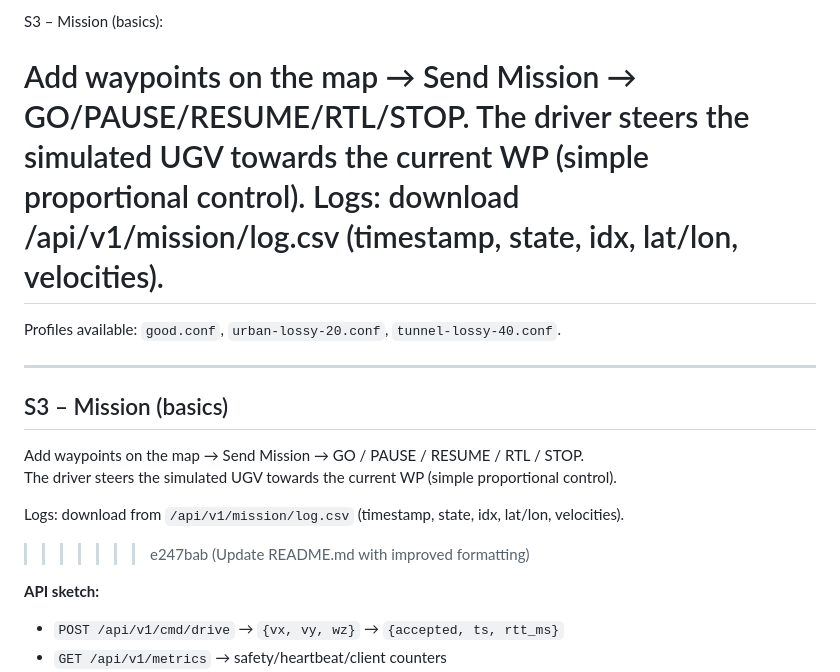
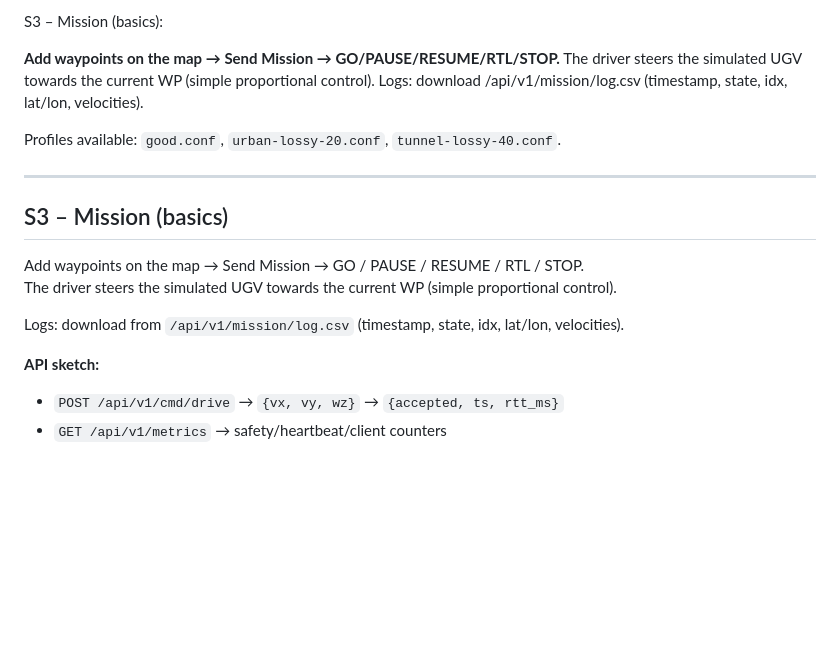
Before and after one commit to abram-prog/rocu-lite, a Markdown page: README.md, the part around the change printed below. GitHub-like rendering; blank space fills up the shorter version.

```diff
--- a/README.md
+++ b/README.md
@@ -92,10 +83,9 @@ Profiles: good.conf, urban-lossy-20.conf, tunnel-lossy-40.conf.
 
 S3 – Mission (basics):
 
-Add waypoints on the map → Send Mission → GO/PAUSE/RESUME/RTL/STOP.
+**Add waypoints on the map → Send Mission → GO/PAUSE/RESUME/RTL/STOP.**
 The driver steers the simulated UGV towards the current WP (simple proportional control).
 Logs: download /api/v1/mission/log.csv (timestamp, state, idx, lat/lon, velocities).
-=======
 
 Profiles available: `good.conf`, `urban-lossy-20.conf`, `tunnel-lossy-40.conf`.
 
@@ -107,7 +97,7 @@ Add waypoints on the map → Send Mission → GO / PAUSE / RESUME / RTL / STOP.
 The driver steers the simulated UGV towards the current WP (simple proportional control).
 
 Logs: download from `/api/v1/mission/log.csv` (timestamp, state, idx, lat/lon, velocities).
->>>>>>> e247bab (Update README.md with improved formatting)
+
 
 **API sketch:**
 
```
Also changed, not shown: other parts of README.md (+13 -22 lines).
